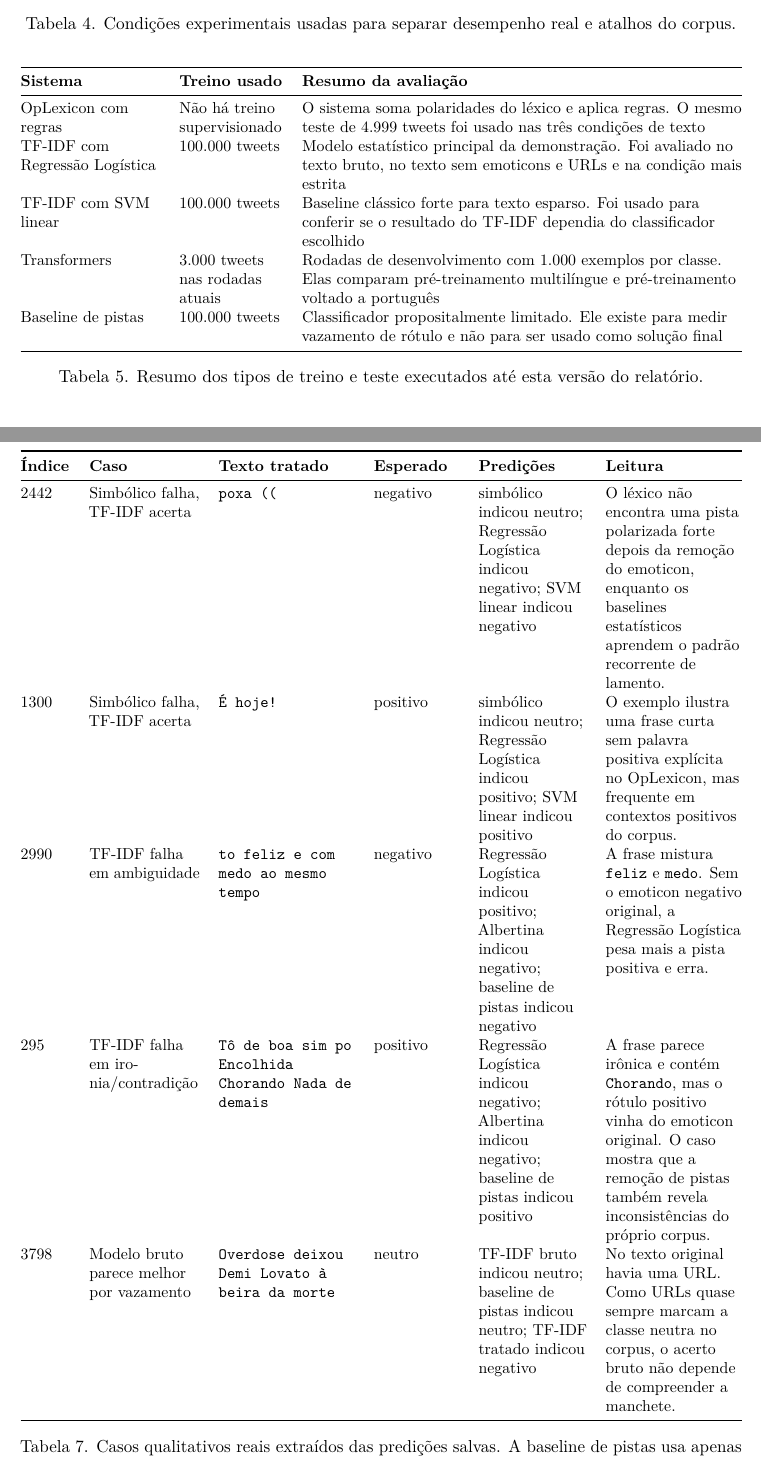
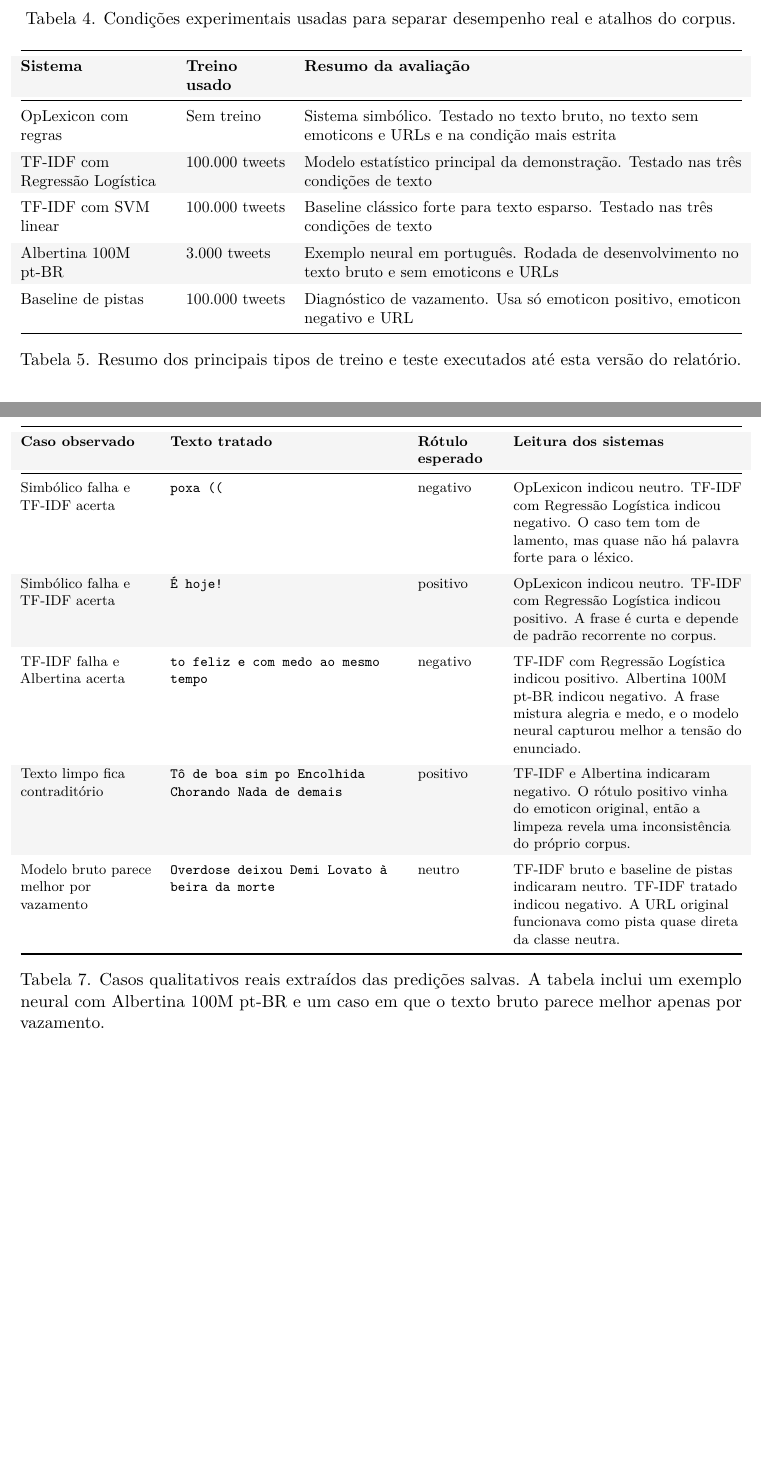
Before and after one commit to vicmcorrea/PLN-core, a LaTeX document (etapas/etapa2_subsimbolica/reports/latex/main.tex): two parts of pages 5 and 10 of 14 before the commit and two parts of pages 5 and 9 of 13 after it, joined at a grey line, cut so that both start at the same text, the shorter picture padded with empty space. Compiled offline with pdfLaTeX.

Commit message:
docs(etapa2): improve report table readability

```diff
--- a/etapas/etapa2_subsimbolica/reports/latex/main.tex
+++ b/etapas/etapa2_subsimbolica/reports/latex/main.tex
@@ -12,6 +12,7 @@
 \usepackage{array}
 \usepackage{tabularx}
 \usepackage{graphicx}
+\usepackage[table]{xcolor}
 \usepackage[labelsep=period]{caption}
 \usepackage{amsmath}
 \usepackage{tikz}
@@ -33,6 +34,8 @@
 
 \newcolumntype{Y}{>{\raggedright\arraybackslash}X}
 \newcolumntype{L}[1]{>{\raggedright\arraybackslash}p{#1}}
+\newcommand{\altrowcolors}{\rowcolors{2}{black!4}{white}}
+\newcommand{\clearrowcolors}{\rowcolors{2}{}{}}
 
 \tikzset{
   flowbox/.style={
@@ -219,18 +233,25 @@ Baseline de pistas & Usa apenas presença de emoticon positivo, emoticon negativ
 \begin{table}[h]
 \small
 \centering
-\begin{tabularx}{\linewidth}{@{}L{3.1cm}L{2.3cm}Y@{}}
+\renewcommand{\arraystretch}{1.16}
+\altrowcolors
+\begin{tabularx}{\linewidth}{@{}L{3.25cm}L{2.2cm}Y@{}}
 \toprule
 \textbf{Sistema} & \textbf{Treino usado} & \textbf{Resumo da avaliação} \\
 \midrule
-OpLexicon com regras & Não há treino supervisionado & O sistema soma polaridades do léxico e aplica regras. O mesmo teste de 4.999 tweets foi usado nas três condições de texto \\
-TF-IDF com Regressão Logística & 100.000 tweets & Modelo estatístico principal da demonstração. Foi avaliado no texto bruto, no texto sem emoticons e URLs e na condição mais estrita \\
-TF-IDF com SVM linear & 100.000 tweets & Baseline clássico forte para texto esparso. Foi usado para conferir se o resultado do TF-IDF dependia do classificador escolhido \\
-Transformers & 3.000 tweets nas rodadas atuais & Rodadas de desenvolvimento com 1.000 exemplos por classe. Elas comparam pré-treinamento multilíngue e pré-treinamento voltado a português \\
-Baseline de pistas & 100.000 tweets & Classificador propositalmente limitado. Ele existe para medir vazamento de rótulo e não para ser usado como solução final \\
+OpLexicon com regras & Sem treino & Sistema simbólico. Testado no texto bruto, no texto sem emoticons e URLs e na condição mais estrita \\
+\addlinespace[0.3em]
+TF-IDF com Regressão Logística & 100.000 tweets & Modelo estatístico principal da demonstração. Testado nas três condições de texto \\
+\addlinespace[0.3em]
+TF-IDF com SVM linear & 100.000 tweets & Baseline clássico forte para texto esparso. Testado nas três condições de texto \\
+\addlinespace[0.3em]
+Albertina 100M pt-BR & 3.000 tweets & Exemplo neural em português. Rodada de desenvolvimento no texto bruto e sem emoticons e URLs \\
+\addlinespace[0.3em]
+Baseline de pistas & 100.000 tweets & Diagnóstico de vazamento. Usa só emoticon positivo, emoticon negativo e URL \\
 \bottomrule
 \end{tabularx}
-\caption{Resumo dos tipos de treino e teste executados até esta versão do relatório.}
+\clearrowcolors
+\caption{Resumo dos principais tipos de treino e teste executados até esta versão do relatório.}
 \label{tab:treinos}
 \end{table}
 
@@ -305,23 +328,28 @@ Além da dificuldade metodológica, houve dificuldades práticas. O treino local
 
 Os exemplos qualitativos da Tabela~\ref{tab:exemplos} foram extraídos diretamente das predições salvas. Eles não têm a função de substituir as métricas agregadas, mas ajudam a explicar por que a comparação precisa separar o texto bruto do texto tratado. Em alguns casos, o TF-IDF acerta onde o simbólico falha porque aprende padrões recorrentes do corpus que não aparecem como entradas explícitas do léxico. Em outros, o TF-IDF erra justamente porque o texto limpo fica ambíguo, irônico ou contraditório. O último caso mostra o problema mais importante. O modelo bruto e a baseline de pistas acertam a classe neutra porque a URL funciona como pista quase direta de rótulo, enquanto o conteúdo textual restante parece negativo.
 
-\begin{table}[h]
-\small
+\begin{table}[p]
+\footnotesize
 \centering
-\resizebox{\linewidth}{!}{%
-\begin{tabularx}{\linewidth}{@{}L{1.1cm}L{2.45cm}Y L{1.9cm} L{2.4cm} Y@{}}
+\renewcommand{\arraystretch}{1.18}
+\altrowcolors
+\begin{tabularx}{\linewidth}{@{}L{2.9cm}Y L{1.7cm}Y@{}}
 \toprule
-\textbf{Índice} & \textbf{Caso} & \textbf{Texto tratado} & \textbf{Esperado} & \textbf{Predições} & \textbf{Leitura} \\
+\textbf{Caso observado} & \textbf{Texto tratado} & \textbf{Rótulo esperado} & \textbf{Leitura dos sistemas} \\
 \midrule
-2442 & Simbólico falha, TF-IDF acerta & \texttt{poxa ((} & negativo & simbólico indicou neutro; Regressão Logística indicou negativo; SVM linear indicou negativo & O léxico não encontra uma pista polarizada forte depois da remoção do emoticon, enquanto os baselines estatísticos aprendem o padrão recorrente de lamento. \\
-1300 & Simbólico falha, TF-IDF acerta & \texttt{É hoje!} & positivo & simbólico indicou neutro; Regressão Logística indicou positivo; SVM linear indicou positivo & O exemplo ilustra uma frase curta sem palavra positiva explícita no OpLexicon, mas frequente em contextos positivos do corpus. \\
-2990 & TF-IDF falha em ambiguidade & \texttt{to feliz e com medo ao mesmo tempo} & negativo & Regressão Logística indicou positivo; Albertina indicou negativo; baseline de pistas indicou negativo & A frase mistura \texttt{feliz} e \texttt{medo}. Sem o emoticon negativo original, a Regressão Logística pesa mais a pista positiva e erra. \\
-295 & TF-IDF falha em ironia/contradição & \texttt{Tô de boa sim po Encolhida Chorando Nada de demais} & positivo & Regressão Logística indicou negativo; Albertina indicou negativo; baseline de pistas indicou positivo & A frase parece irônica e contém \texttt{Chorando}, mas o rótulo positivo vinha do emoticon original. O caso mostra que a remoção de pistas também revela inconsistências do próprio corpus. \\
-3798 & Modelo bruto parece melhor por vazamento & \texttt{Overdose deixou Demi Lovato à beira da morte} & neutro & TF-IDF bruto indicou neutro; baseline de pistas indicou neutro; TF-IDF tratado indicou negativo & No texto original havia uma URL. Como URLs quase sempre marcam a classe neutra no corpus, o acerto bruto não depende de compreender a manchete. \\
+Simbólico falha e TF-IDF acerta & \texttt{poxa ((} & negativo & OpLexicon indicou neutro. TF-IDF com Regressão Logística indicou negativo. O caso tem tom de lamento, mas quase não há palavra forte para o léxico. \\
+\addlinespace[0.35em]
+Simbólico falha e TF-IDF acerta & \texttt{É hoje!} & positivo & OpLexicon indicou neutro. TF-IDF com Regressão Logística indicou positivo. A frase é curta e depende de padrão recorrente no corpus. \\
+\addlinespace[0.35em]
+TF-IDF falha e Albertina acerta & \texttt{to feliz e com medo ao mesmo tempo} & negativo & TF-IDF com Regressão Logística indicou positivo. Albertina 100M pt-BR indicou negativo. A frase mistura alegria e medo, e o modelo neural capturou melhor a tensão do enunciado. \\
+\addlinespace[0.35em]
+Texto limpo fica contraditório & \texttt{Tô de boa sim po Encolhida Chorando Nada de demais} & positivo & TF-IDF e Albertina indicaram negativo. O rótulo positivo vinha do emoticon original, então a limpeza revela uma inconsistência do próprio corpus. \\
+\addlinespace[0.35em]
+Modelo bruto parece melhor por vazamento & \texttt{Overdose deixou Demi Lovato à beira da morte} & neutro & TF-IDF bruto e baseline de pistas indicaram neutro. TF-IDF tratado indicou negativo. A URL original funcionava como pista quase direta da classe neutra. \\
 \bottomrule
-\end{tabularx}%
-}
-\caption{Casos qualitativos reais extraídos das predições salvas. A baseline de pistas usa apenas a presença de emoticon positivo, emoticon negativo e URL.}
+\end{tabularx}
+\clearrowcolors
+\caption{Casos qualitativos reais extraídos das predições salvas. A tabela inclui um exemplo neural com Albertina 100M pt-BR e um caso em que o texto bruto parece melhor apenas por vazamento.}
 \label{tab:exemplos}
 \end{table}
 \FloatBarrier
```
Also changed, not shown: etapas/etapa2_subsimbolica/reports/latex/README.md, etapas/etapa2_subsimbolica/reports/latex/main.tex (27 more changed lines).
